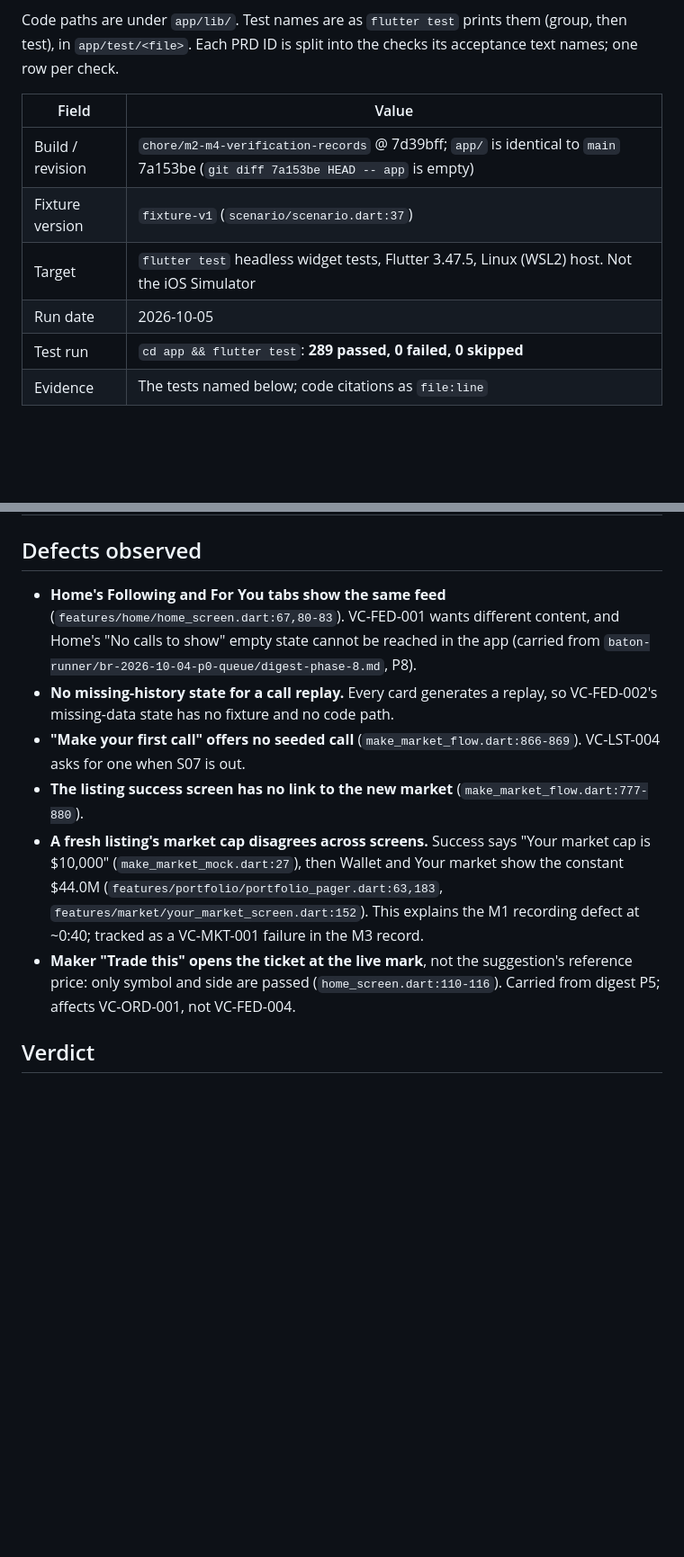
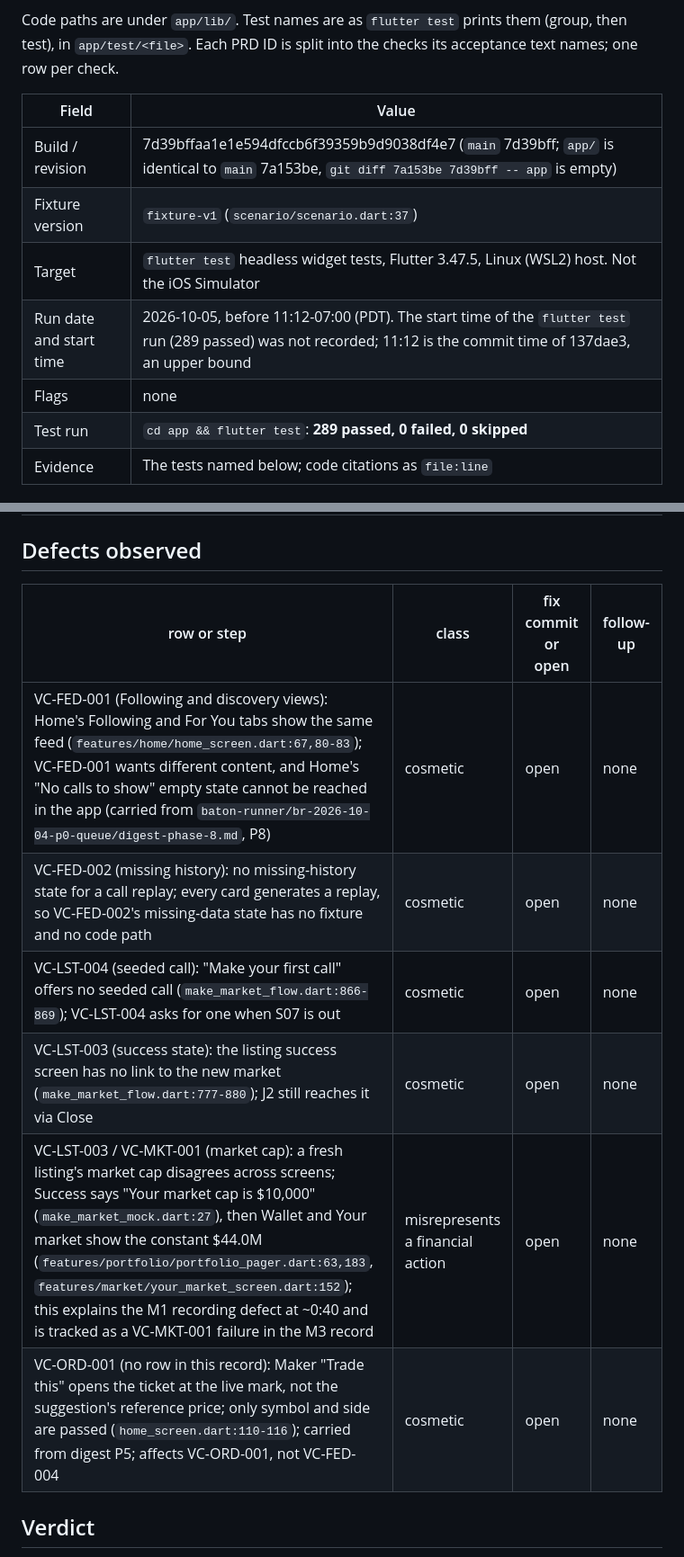
Before and after one commit to VistaMarkets/VistaColosseum, a Markdown page: docs/verification/2026-10-05-m2-home-and-listing.md, 2 parts joined by grey strips. Shown at 90% size. Rendered like a GitHub page; blank space fills up the shorter version.

```diff
--- a/docs/verification/2026-10-05-m2-home-and-listing.md
+++ b/docs/verification/2026-10-05-m2-home-and-listing.md
@@ -6,10 +6,11 @@ Code paths are under `app/lib/`. Test names are as `flutter test` prints them (g
 
 | Field | Value |
 |---|---|
-| Build / revision | `chore/m2-m4-verification-records` @ 7d39bff; `app/` is identical to `main` 7a153be (`git diff 7a153be HEAD -- app` is empty) |
+| Build / revision | 7d39bffaa1e1e594dfccb6f39359b9d9038df4e7 (`main` 7d39bff; `app/` is identical to `main` 7a153be, `git diff 7a153be 7d39bff -- app` is empty) |
 | Fixture version | `fixture-v1` (`scenario/scenario.dart:37`) |
 | Target | `flutter test` headless widget tests, Flutter 3.47.5, Linux (WSL2) host. Not the iOS Simulator |
-| Run date | 2026-10-05 |
+| Run date and start time | 2026-10-05, before 11:12-07:00 (PDT). The start time of the `flutter test` run (289 passed) was not recorded; 11:12 is the commit time of 137dae3, an upper bound |
+| Flags | none |
 | Test run | `cd app && flutter test`: **289 passed, 0 failed, 0 skipped** |
 | Evidence | The tests named below; code citations as `file:line` |
 
@@ -67,12 +73,14 @@ Code paths are under `app/lib/`. Test names are as `flutter test` prints them (g
 
 ## Defects observed
 
-- **Home's Following and For You tabs show the same feed** (`features/home/home_screen.dart:67,80-83`). VC-FED-001 wants different content, and Home's "No calls to show" empty state cannot be reached in the app (carried from `baton-runner/br-2026-10-04-p0-queue/digest-phase-8.md`, P8).
-- **No missing-history state for a call replay.** Every card generates a replay, so VC-FED-002's missing-data state has no fixture and no code path.
-- **"Make your first call" offers no seeded call** (`make_market_flow.dart:866-869`). VC-LST-004 asks for one when S07 is out.
-- **The listing success screen has no link to the new market** (`make_market_flow.dart:777-880`).
-- **A fresh listing's market cap disagrees across screens.** Success says "Your market cap is $10,000" (`make_market_mock.dart:27`), then Wallet and Your market show the constant $44.0M (`features/portfolio/portfolio_pager.dart:63,183`, `features/market/your_market_screen.dart:152`). This explains the M1 recording defect at ~0:40; tracked as a VC-MKT-001 failure in the M3 record.
-- **Maker "Trade this" opens the ticket at the live mark**, not the suggestion's reference price: only symbol and side are passed (`home_screen.dart:110-116`). Carried from digest P5; affects VC-ORD-001, not VC-FED-004.
+| row or step | class | fix commit or open | follow-up |
+|---|---|---|---|
+| VC-FED-001 (Following and discovery views): Home's Following and For You tabs show the same feed (`features/home/home_screen.dart:67,80-83`); VC-FED-001 wants different content, and Home's "No calls to show" empty state cannot be reached in the app (carried from `baton-runner/br-2026-10-04-p0-queue/digest-phase-8.md`, P8) | cosmetic | open | none |
+| VC-FED-002 (missing history): no missing-history state for a call replay; every card generates a replay, so VC-FED-002's missing-data state has no fixture and no code path | cosmetic | open | none |
+| VC-LST-004 (seeded call): "Make your first call" offers no seeded call (`make_market_flow.dart:866-869`); VC-LST-004 asks for one when S07 is out | cosmetic | open | none |
+| VC-LST-003 (success state): the listing success screen has no link to the new market (`make_market_flow.dart:777-880`); J2 still reaches it via Close | cosmetic | open | none |
+| VC-LST-003 / VC-MKT-001 (market cap): a fresh listing's market cap disagrees across screens; Success says "Your market cap is $10,000" (`make_market_mock.dart:27`), then Wallet and Your market show the constant $44.0M (`features/portfolio/portfolio_pager.dart:63,183`, `features/market/your_market_screen.dart:152`); this explains the M1 recording defect at ~0:40 and is tracked as a VC-MKT-001 failure in the M3 record | misrepresents a financial action | open | none |
+| VC-ORD-001 (no row in this record): Maker "Trade this" opens the ticket at the live mark, not the suggestion's reference price; only symbol and side are passed (`home_screen.dart:110-116`); carried from digest P5; affects VC-ORD-001, not VC-FED-004 | cosmetic | open | none |
 
 ## Verdict
 
```
Also changed, not shown: other parts of docs/verification/2026-10-05-m2-home-and-listing.md (+13 -8 lines), docs/verification/2026-10-05-m3-market-and-wallet.md (+16 -11 lines), docs/verification/2026-10-05-m4-arena-discovery.md (+11 -7 lines).
